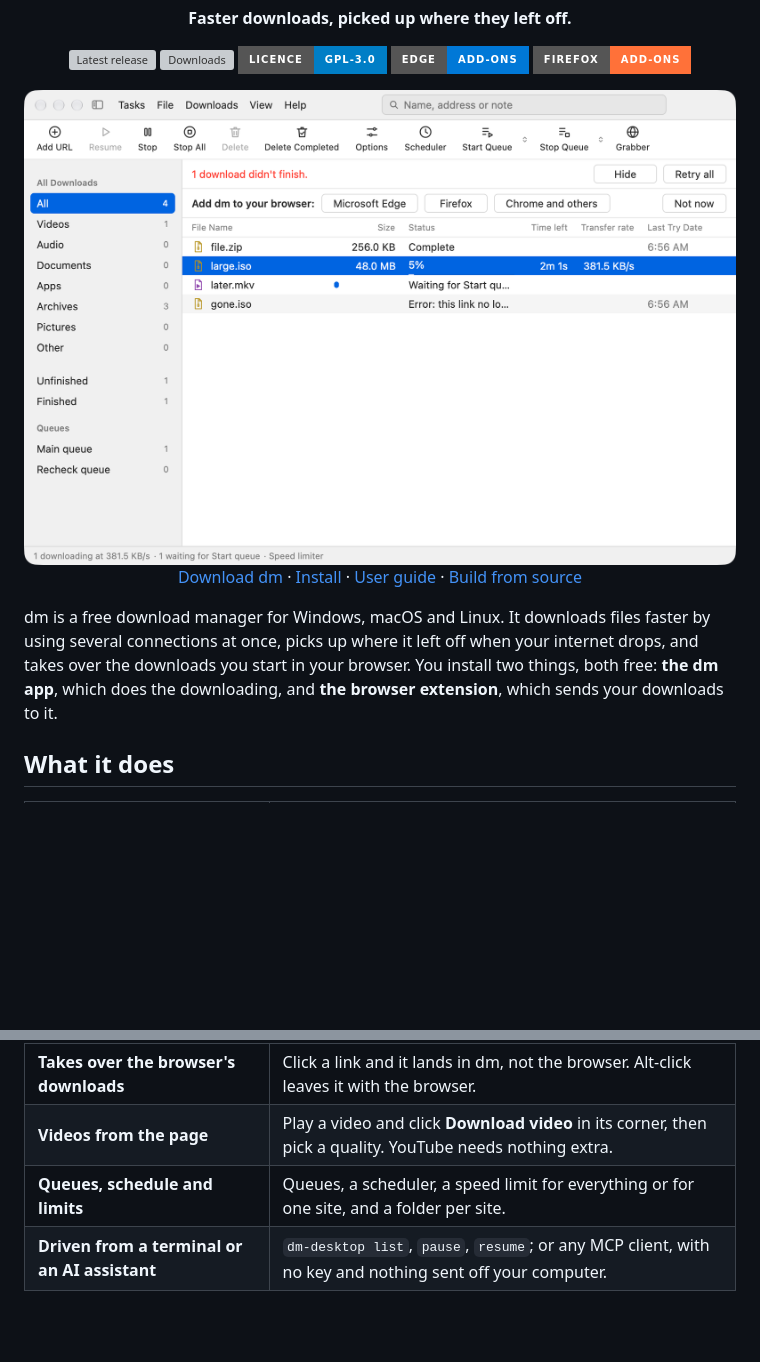
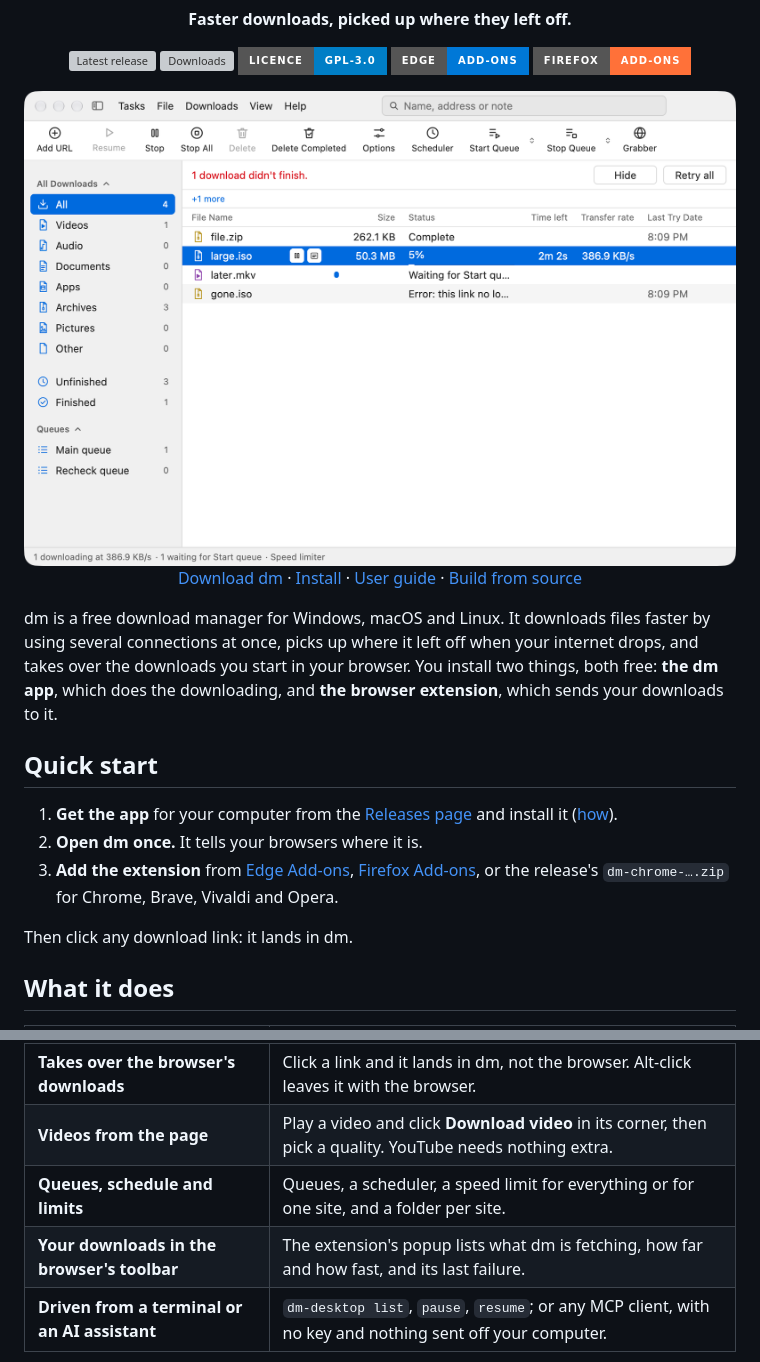
Before and after one commit to pranavo72bex/Easy-Download-Manager, a Markdown page: README.md, 2 parts joined by grey strips. GitHub-like rendering; pictures changed too: docs/screenshot.png; badges without logos; blank space fills up the shorter version; grey boxes are pictures that could not be loaded.

```diff
--- a/README.md
+++ b/README.md
@@ -28,6 +28,14 @@ when your internet drops, and takes over the downloads you start in your
 browser. You install two things, both free: **the dm app**, which does the
 downloading, and **the browser extension**, which sends your downloads to it.
 
+## Quick start
+
+1. **Get the app** for your computer from the [Releases page](https://github.com/pranavo72bex/Easy-Download-Manager/releases) and install it ([how](#install)).
+2. **Open dm once.** It tells your browsers where it is.
+3. **Add the extension** from [Edge Add-ons](https://microsoftedge.microsoft.com/addons/detail/ooafpfjpliofcdlnbdkjhonaoebcpnej), [Firefox Add-ons](https://addons.mozilla.org/en-US/firefox/addon/dm-download-manager/), or the release's `dm-chrome-….zip` for Chrome, Brave, Vivaldi and Opera.
+
+Then click any download link: it lands in dm.
+
 ## What it does
 
 | Feature | What happens |
@@ -37,5 +45,6 @@ downloading, and **the browser extension**, which sends your downloads to it.
 | **Takes over the browser's downloads** | Click a link and it lands in dm, not the browser. Alt-click leaves it with the browser. |
 | **Videos from the page** | Play a video and click **Download video** in its corner, then pick a quality. YouTube needs nothing extra. |
 | **Queues, schedule and limits** | Queues, a scheduler, a speed limit for everything or for one site, and a folder per site. |
+| **Your downloads in the browser's toolbar** | The extension's popup lists what dm is fetching, how far and how fast, and its last failure. |
 | **Driven from a terminal or an AI assistant** | `dm-desktop list`, `pause`, `resume`; or any MCP client, with no key and nothing sent off your computer. |
 
```
Also changed, not shown: other parts of README.md (+58 -14 lines), docs/gaps.md (+1 -1 lines), docs/progress-dark.png, docs/progress.png, docs/screenshot-dark.png, docs/settings-dark.png, docs/settings.png, 2 other files.
